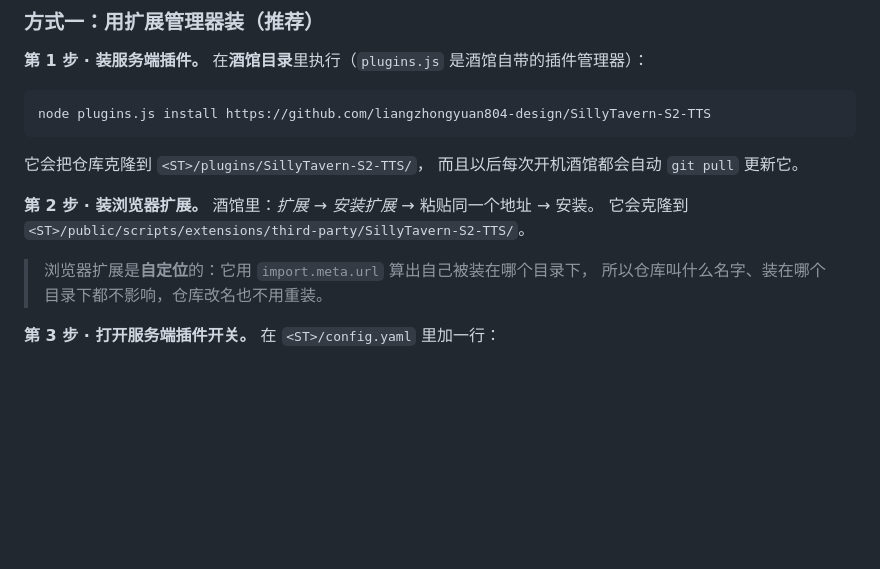
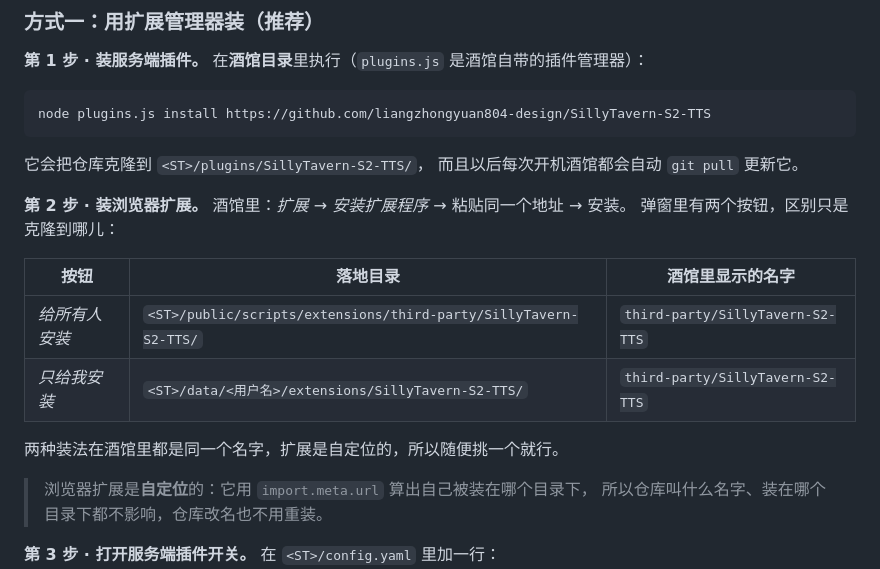
Before and after one commit to liangzhongyuan804-design/SillyTavern-S2-TTS, a Markdown page: README.md, the part around the change. GitHub-like rendering; blank space fills up the shorter version.

Commit message:
README: 说清扩展管理器两个按钮的差别
*给所有人安装* 落在 public/scripts/extensions/third-party/，
*只给我安装* 落在 data/<用户名>/extensions/，
两种装法在酒馆里都显示为 third-party/SillyTavern-S2-TTS。
原文只写了其中一种，容易让人以为必须全局安装。

```diff
--- a/README.md
+++ b/README.md
@@ -151,8 +151,15 @@ node plugins.js install https://github.com/liangzhongyuan804-design/SillyTavern-
 它会把仓库克隆到 `<ST>/plugins/SillyTavern-S2-TTS/`，
 而且以后每次开机酒馆都会自动 `git pull` 更新它。
 
-**第 2 步 · 装浏览器扩展。** 酒馆里：*扩展* → *安装扩展* → 粘贴同一个地址 → 安装。
-它会克隆到 `<ST>/public/scripts/extensions/third-party/SillyTavern-S2-TTS/`。
+**第 2 步 · 装浏览器扩展。** 酒馆里：*扩展* → *安装扩展程序* → 粘贴同一个地址 → 安装。
+弹窗里有两个按钮，区别只是克隆到哪儿：
+
+| 按钮 | 落地目录 | 酒馆里显示的名字 |
+|---|---|---|
+| *给所有人安装* | `<ST>/public/scripts/extensions/third-party/SillyTavern-S2-TTS/` | `third-party/SillyTavern-S2-TTS` |
+| *只给我安装* | `<ST>/data/<用户名>/extensions/SillyTavern-S2-TTS/` | `third-party/SillyTavern-S2-TTS` |
+
+两种装法在酒馆里都是同一个名字，扩展是自定位的，所以随便挑一个就行。
 
 > 浏览器扩展是**自定位**的：它用 `import.meta.url` 算出自己被装在哪个目录下，
 > 所以仓库叫什么名字、装在哪个目录下都不影响，仓库改名也不用重装。
```
